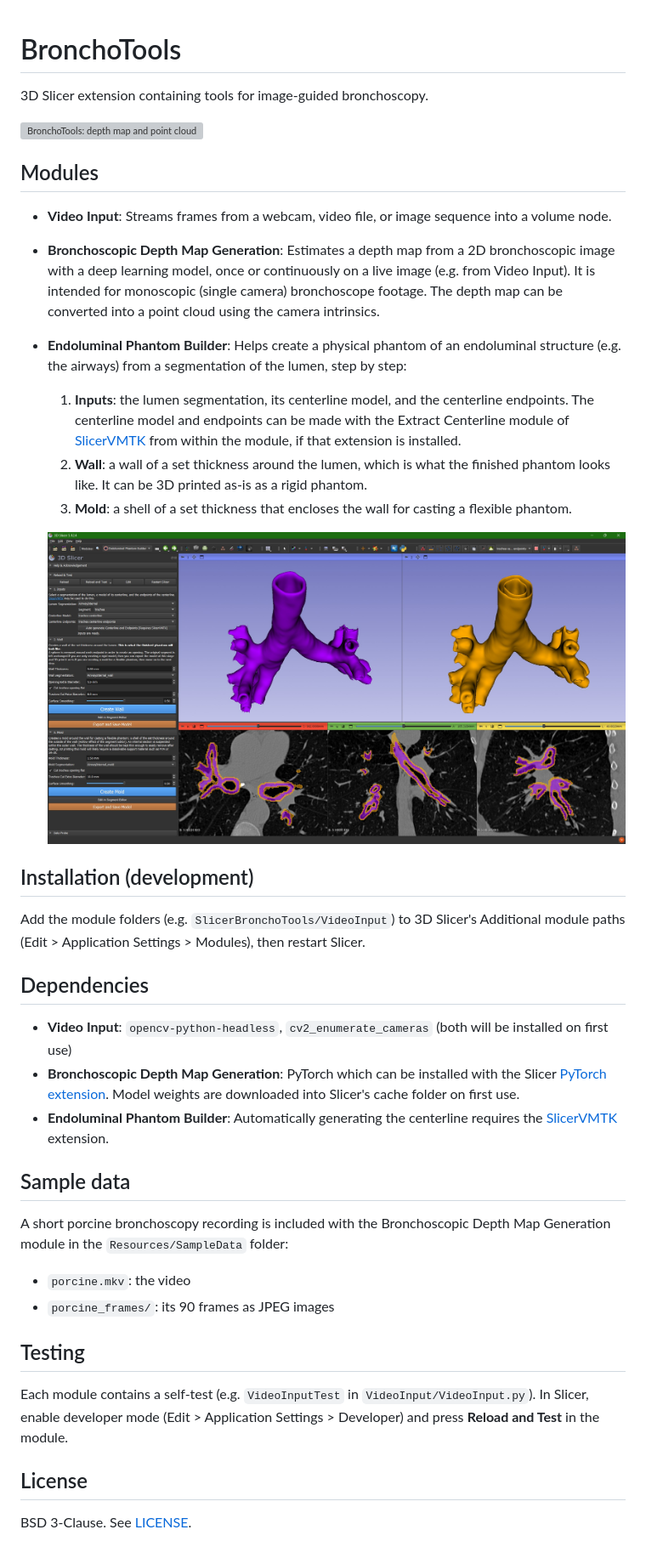
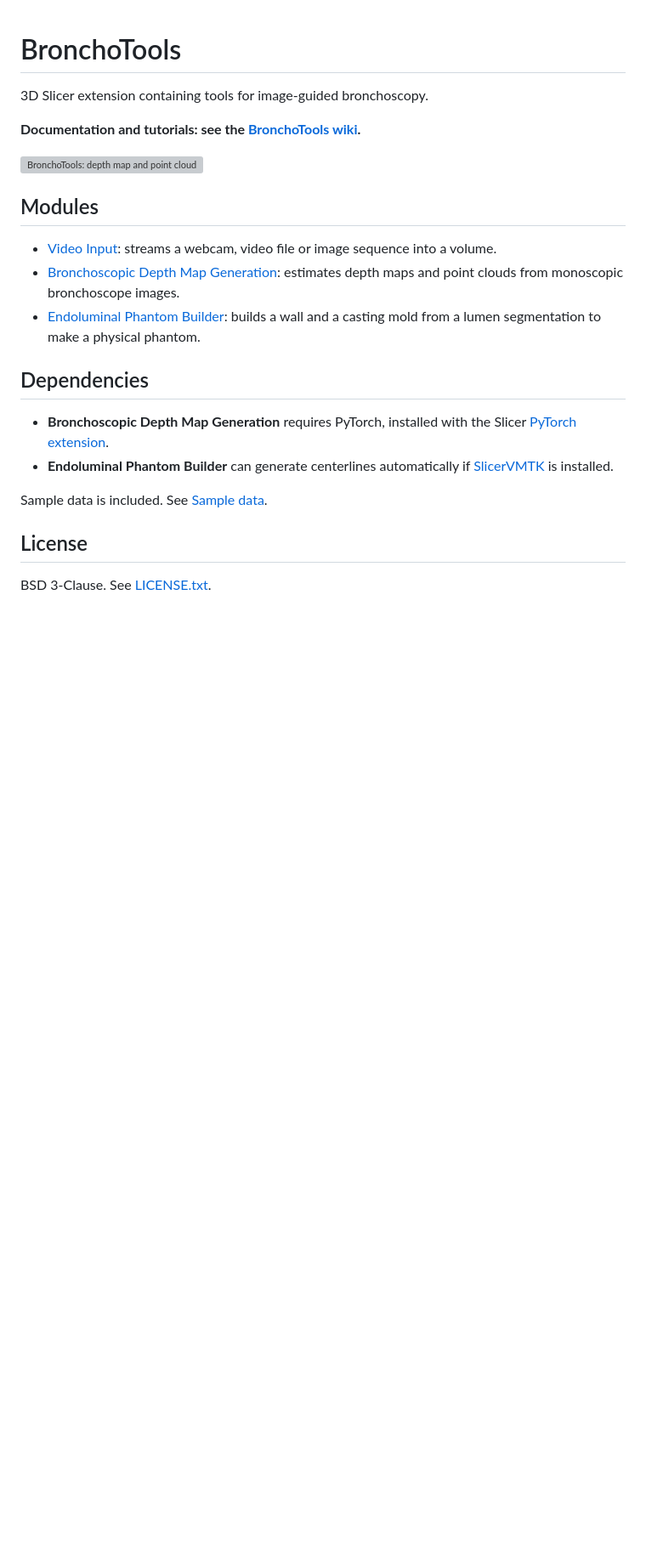
Before and after one commit to SNRLab/SlicerBronchoTools, a Markdown page: README.md, the part around the change. Shown at 85% size. Drawn GitHub-style; blank space fills up the shorter version; grey boxes are pictures that could not be loaded.

Commit message:
Simplified README due to moving documentation to wiki Accounted for tests on machines without internet access

```diff
--- a/README.md
+++ b/README.md
@@ -1,47 +1,24 @@
 # BronchoTools
 
 3D Slicer extension containing tools for image-guided bronchoscopy.
+
+**Documentation and tutorials: see the [BronchoTools wiki](https://github.com/SNRLab/SlicerBronchoTools/wiki).**
 
 ![BronchoTools: depth map and point cloud generated live from bronchoscope video](Images/BronchoTools.webp)
 
 ## Modules
 
-- **Video Input**: Streams frames from a webcam, video file, or image sequence into a volume node.
-- **Bronchoscopic Depth Map Generation**: Estimates a depth map from a 2D bronchoscopic image with a deep learning model,
-  once or continuously on a live image (e.g. from Video Input). It is intended for monoscopic (single camera) bronchoscope
-  footage. The depth map can be converted into a point cloud using the camera intrinsics.
-- **Endoluminal Phantom Builder**: Helps create a physical phantom of an endoluminal structure (e.g. the airways) from a
-  segmentation of the lumen, step by step:
-  1. **Inputs**: the lumen segmentation, its centerline model, and the centerline endpoints. The centerline model and endpoints can be made with the Extract Centerline module of [SlicerVMTK](https://github.com/vmtk/SlicerExtension-VMTK) from within the module, if that extension is installed.
-  2. **Wall**: a wall of a set thickness around the lumen, which is what the finished phantom looks like. It can be 3D printed as-is as a rigid phantom.
-  3. **Mold**: a shell of a set thickness that encloses the wall for casting a flexible phantom.
-
-  ![Endoluminal Phantom Builder: the wall (purple) and the mold (orange) of an airway phantom](Images/BronchoToolsScreenshot_3.jpg)
-
-## Installation (development)
-
-Add the module folders (e.g. `SlicerBronchoTools/VideoInput`) to 3D Slicer's Additional module paths
-(Edit > Application Settings > Modules), then restart Slicer.
+- [Video Input](https://github.com/SNRLab/SlicerBronchoTools/wiki/Video-Input): streams a webcam, video file or image sequence into a volume.
+- [Bronchoscopic Depth Map Generation](https://github.com/SNRLab/SlicerBronchoTools/wiki/Bronchoscopic-Depth-Map-Generation): estimates depth maps and point clouds from monoscopic bronchoscope images.
+- [Endoluminal Phantom Builder](https://github.com/SNRLab/SlicerBronchoTools/wiki/Endoluminal-Phantom-Builder): builds a wall and a casting mold from a lumen segmentation to make a physical phantom.
 
 ## Dependencies
 
-- **Video Input**: `opencv-python-headless`, `cv2_enumerate_cameras` (both will be installed on first use)
-- **Bronchoscopic Depth Map Generation**: PyTorch which can be installed with the Slicer [PyTorch extension](https://github.com/fepegar/SlicerPyTorch). Model weights are downloaded into Slicer's cache folder on first use.
-- **Endoluminal Phantom Builder**: Automatically generating the centerline requires the [SlicerVMTK](https://github.com/vmtk/SlicerExtension-VMTK) extension.
+- **Bronchoscopic Depth Map Generation** requires PyTorch, installed with the Slicer [PyTorch extension](https://github.com/fepegar/SlicerPyTorch).
+- **Endoluminal Phantom Builder** can generate centerlines automatically if [SlicerVMTK](https://github.com/vmtk/SlicerExtension-VMTK) is installed.
 
-## Sample data
-
-A short porcine bronchoscopy recording is included with the Bronchoscopic Depth Map Generation module in the
-`Resources/SampleData` folder:
-
-- `porcine.mkv`: the video
-- `porcine_frames/`: its 90 frames as JPEG images
-
-## Testing
-
-Each module contains a self-test (e.g. `VideoInputTest` in `VideoInput/VideoInput.py`). In Slicer, enable developer mode
-(Edit > Application Settings > Developer) and press **Reload and Test** in the module.
+Sample data is included. See [Sample data](https://github.com/SNRLab/SlicerBronchoTools/wiki#sample-data).
 
 ## License
 
-BSD 3-Clause. See [LICENSE](LICENSE).
+BSD 3-Clause. See [LICENSE.txt](LICENSE.txt).
```
Also changed, not shown: EndoluminalPhantomBuilder/Resources/Icons/EndoluminalPhantomBuilder.png, Images/BronchoToolsLogo.png, 5 other files.
